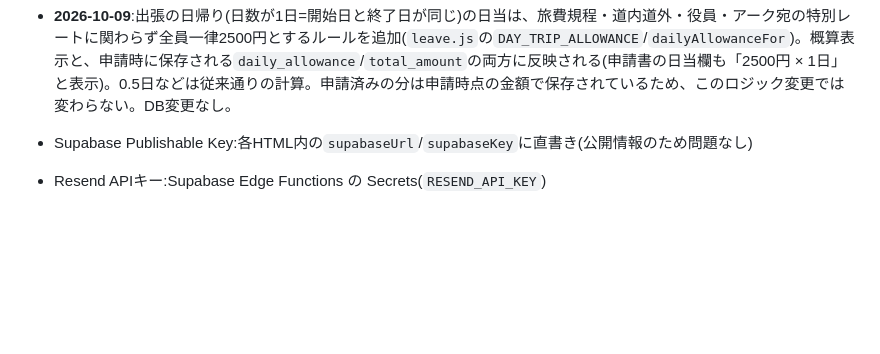
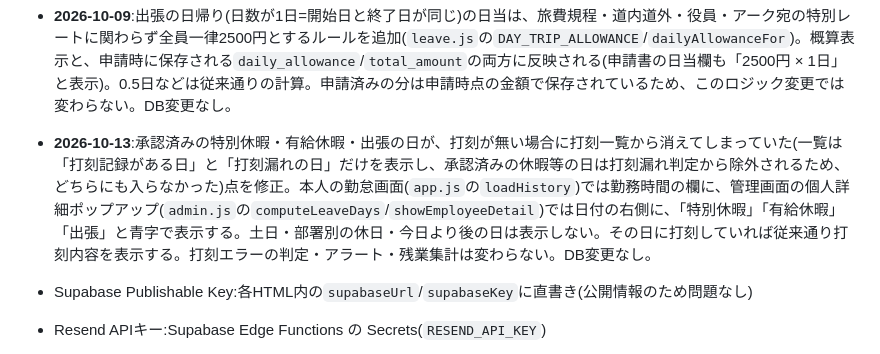
Before and after one commit to t09066982849-tech/kintai, a Markdown page: README.md, the part around the change. GitHub-like rendering; blank space fills up the shorter version.

Commit message:
README更新: 休暇日を打刻一覧に表示する変更を記録
Co-Authored-By: Claude Sonnet 5.5 <noreply@anthropic.com>

```diff
--- a/README.md
+++ b/README.md
@@ -224,6 +224,7 @@ where email = 'admin@izukura.co.jp';
 - **2026-10-06**:管理画面で「誰のどの日が打刻エラーか」が分からないとの指摘を受け、「打刻エラー一覧」セクションを追加(`admin.js`の`computePunchErrors`/`loadPunchErrors`)。「当月」「前月」ボタンで切り替え、エラーがあれば見出しを赤字にする。内容は「出勤打刻なし」「退勤打刻なし(今日の分は除く)」「勤務時間0分」「退勤が出勤以前」の4種類。判定は打刻漏れメールと同じ基準(土日・部署別の休日・承認済みの有給/出張/特別休暇・入社日前の日は除外、今日より前の日のみ対象)。対象は`PUNCH_CHECK_TARGET_IDS`(嶋木・松浦・佐藤・山崎・平野・川股・新妻、id: 1, 22, 29, 30, 31, 35, 36)に絞っている。**全員展開後はこの絞り込みを外すか全員のidを追加すること**(絞り込みを外すと、まだ打刻していない人が毎日「出勤打刻なし」で並ぶ)。DB変更なし。
 - **2026-10-06(続き)**:管理画面の個人打刻詳細ポップアップ(本日の打刻状況で名前をクリック)に「当月」「前月」ボタンを追加し、先月分の打刻も確認できるようにした(`showEmployeeDetail`に`monthOffset`引数を追加、開いた直後は当月)。DB変更なし。
 - **2026-10-09**:出張の日帰り(日数が1日=開始日と終了日が同じ)の日当は、旅費規程・道内道外・役員・アーク宛の特別レートに関わらず全員一律2500円とするルールを追加(`leave.js`の`DAY_TRIP_ALLOWANCE`/`dailyAllowanceFor`)。概算表示と、申請時に保存される`daily_allowance`/`total_amount`の両方に反映される(申請書の日当欄も「2500円 × 1日」と表示)。0.5日などは従来通りの計算。申請済みの分は申請時点の金額で保存されているため、このロジック変更では変わらない。DB変更なし。
+- **2026-10-13**:承認済みの特別休暇・有給休暇・出張の日が、打刻が無い場合に打刻一覧から消えてしまっていた(一覧は「打刻記録がある日」と「打刻漏れの日」だけを表示し、承認済みの休暇等の日は打刻漏れ判定から除外されるため、どちらにも入らなかった)点を修正。本人の勤怠画面(`app.js`の`loadHistory`)では勤務時間の欄に、管理画面の個人詳細ポップアップ(`admin.js`の`computeLeaveDays`/`showEmployeeDetail`)では日付の右側に、「特別休暇」「有給休暇」「出張」と青字で表示する。土日・部署別の休日・今日より後の日は表示しない。その日に打刻していれば従来通り打刻内容を表示する。打刻エラーの判定・アラート・残業集計は変わらない。DB変更なし。
 
 - Supabase Publishable Key:各HTML内の`supabaseUrl`/`supabaseKey`に直書き(公開情報のため問題なし)
 - Resend APIキー:Supabase Edge Functions の Secrets(`RESEND_API_KEY`)
```
